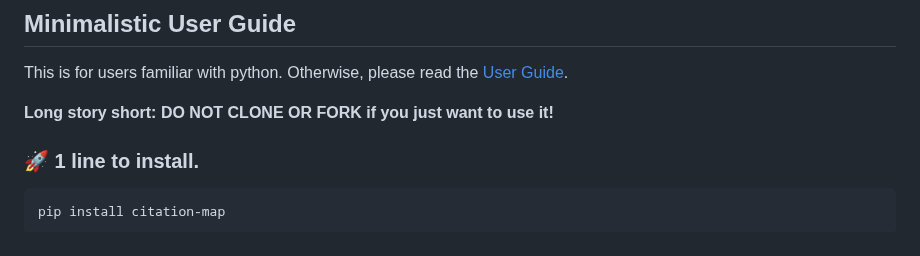
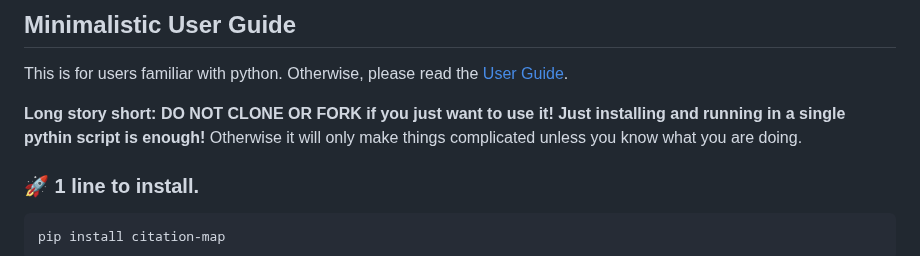
Before and after one commit to ChenLiu-1996/CitationMap, a Markdown page: README.md, the part around the change. Drawn GitHub-style.

````diff
--- a/README.md
+++ b/README.md
@@ -50,7 +50,7 @@ It is easy to install (available on [PyPI](https://pypi.org/project/citation-map
 ## Minimalistic User Guide
 This is for users familiar with python. Otherwise, please read the [User Guide](https://github.com/ChenLiu-1996/CitationMap?tab=readme-ov-file#user-guide).
 
-**Long story short: DO NOT CLONE OR FORK if you just want to use it!**
+**Long story short: DO NOT CLONE OR FORK if you just want to use it! Just installing and running in a single pythin script is enough!** Otherwise it will only make things complicated unless you know what you are doing.
 ### &#128640; 1 line to install.
 ```
 pip install citation-map
````
